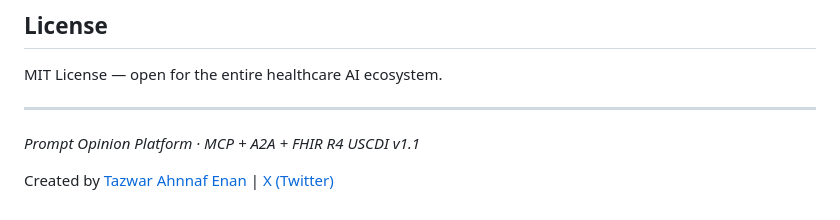
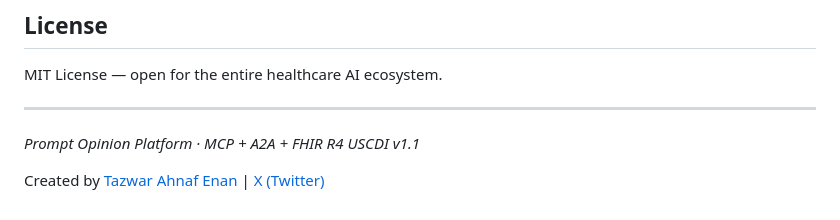
Before and after one commit to tazwaryayyyy/AuthBridge, a Markdown page: README.md, the part around the change. Drawn GitHub-style.

Commit message:
fix: readme name fix

```diff
--- a/README.md
+++ b/README.md
@@ -532,4 +532,4 @@ MIT License — open for the entire healthcare AI ecosystem.
 *Prompt Opinion Platform · MCP + A2A + FHIR R4*
 *USCDI v1.1*
 
-Created by [Tazwar Ahnnaf Enan](https://x.com/TazwarEnan) | <a href="https://x.com/TazwarEnan" target="_blank">X (Twitter)</a>
+Created by [Tazwar Ahnaf Enan](https://x.com/TazwarEnan) | <a href="https://x.com/TazwarEnan" target="_blank">X (Twitter)</a>
```
